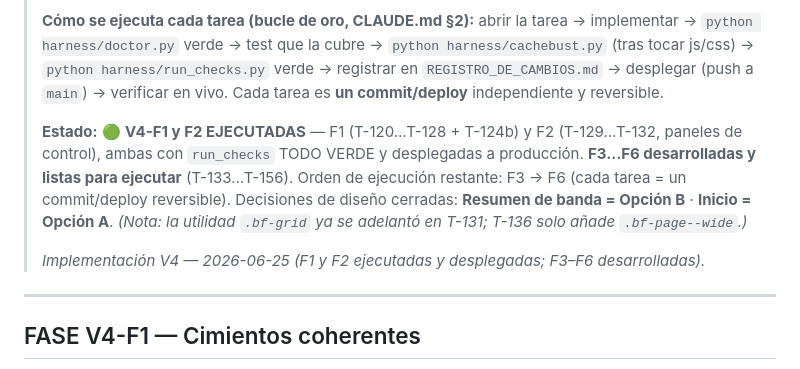
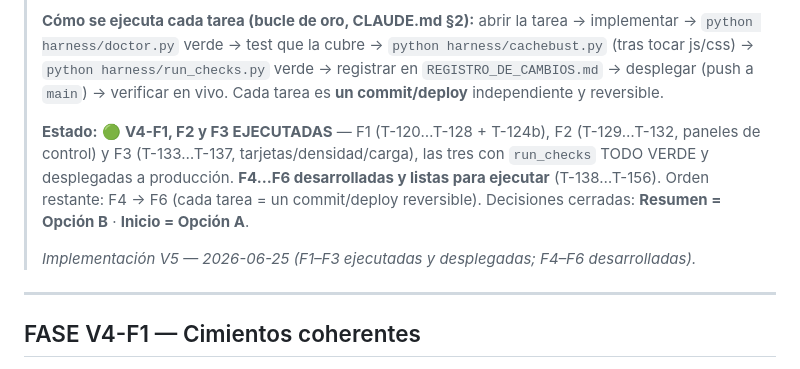
Before and after one commit to kabalah314-ux/chordflow, a Markdown page: GUIA_MAESTRA_V4_IMPLEMENTACION.md, the part around the change. Rendered like a GitHub page.

Commit message:
docs(ux): marcar V4-F3 como EJECUTADA (run_checks verde) y desplegada
Co-Authored-By: Claude Opus 4.8 <noreply@anthropic.com>

```diff
--- a/GUIA_MAESTRA_V4_IMPLEMENTACION.md
+++ b/GUIA_MAESTRA_V4_IMPLEMENTACION.md
@@ -9,13 +9,13 @@
 > `python harness/run_checks.py` verde → registrar en `REGISTRO_DE_CAMBIOS.md` → desplegar (push a
 > `main`) → verificar en vivo. Cada tarea es **un commit/deploy** independiente y reversible.
 >
-> **Estado:** 🟢 **V4-F1 y F2 EJECUTADAS** — F1 (T-120…T-128 + T-124b) y F2 (T-129…T-132, paneles de
-> control), ambas con `run_checks` TODO VERDE y desplegadas a producción. **F3…F6 desarrolladas y listas
-> para ejecutar** (T-133…T-156). Orden de ejecución restante: F3 → F6 (cada tarea = un commit/deploy
-> reversible). Decisiones de diseño cerradas: **Resumen de banda = Opción B** · **Inicio = Opción A**.
-> *(Nota: la utilidad `.bf-grid` ya se adelantó en T-131; T-136 solo añade `.bf-page--wide`.)*
+> **Estado:** 🟢 **V4-F1, F2 y F3 EJECUTADAS** — F1 (T-120…T-128 + T-124b), F2 (T-129…T-132, paneles de
+> control) y F3 (T-133…T-137, tarjetas/densidad/carga), las tres con `run_checks` TODO VERDE y desplegadas
+> a producción. **F4…F6 desarrolladas y listas para ejecutar** (T-138…T-156). Orden restante: F4 → F6
+> (cada tarea = un commit/deploy reversible). Decisiones cerradas: **Resumen = Opción B** · **Inicio =
+> Opción A**.
 >
-> _Implementación V4 — 2026-06-25 (F1 y F2 ejecutadas y desplegadas; F3–F6 desarrolladas)._
+> _Implementación V5 — 2026-06-25 (F1–F3 ejecutadas y desplegadas; F4–F6 desarrolladas)._
 
 ---
 
```
